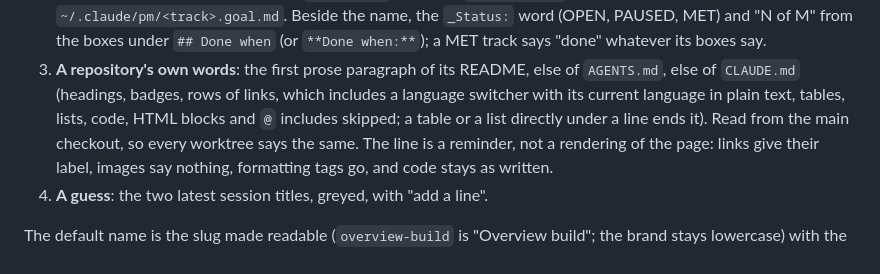
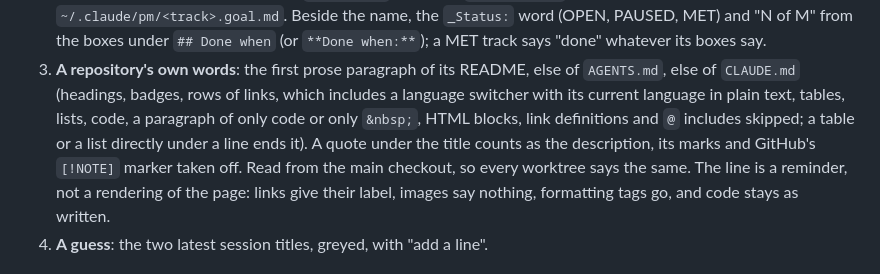
Before and after one commit to thinkingtoo/agentview, a Markdown page: README.md, the part around the change. GitHub-like rendering.

Commit message:
Ticket 04: README says how a quote, a code-only paragraph and link definitions are read

```diff
--- a/README.md
+++ b/README.md
@@ -64,8 +64,10 @@ Under a project's name the card says what it is about, in one line cut at about
 3. **A repository's own words**: the first prose paragraph of its README, else of
    `AGENTS.md`, else of `CLAUDE.md` (headings, badges, rows of links, which
    includes a language switcher with its current language in plain text,
-   tables, lists, code, HTML blocks and `@` includes skipped; a table or a list
-   directly under a line ends it). Read from the main checkout, so every
+   tables, lists, code, a paragraph of only code or only `&nbsp;`, HTML blocks,
+   link definitions and `@` includes skipped; a table or a list directly under
+   a line ends it). A quote under the title counts as the description, its
+   marks and GitHub's `[!NOTE]` marker taken off. Read from the main checkout, so every
    worktree says the same. The line is a reminder, not a rendering of the page:
    links give their label, images say nothing, formatting tags go, and code
    stays as written.
```
